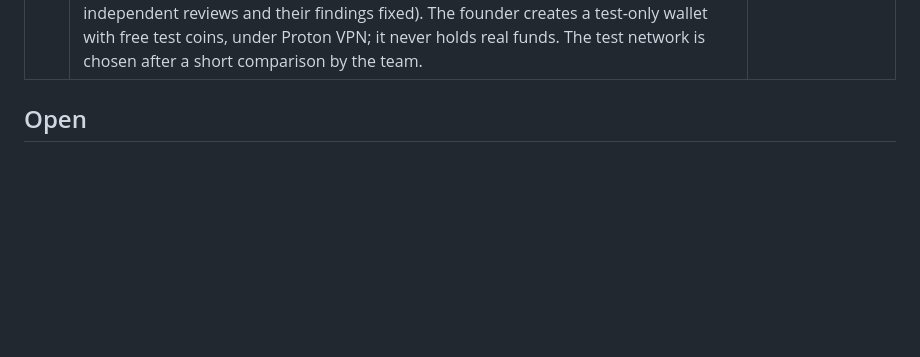
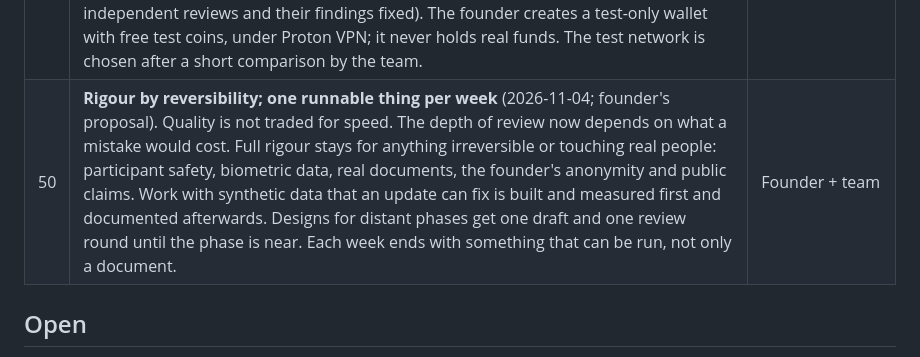
Before and after one commit to NemoUnus/proof-of-one, a Markdown page: docs/decisions/DECISION_LOG.md, the part around the change. Drawn GitHub-style; blank space fills up the shorter version.

Commit message:
Decision #50: rigour by reversibility; one runnable thing per week

```diff
--- a/docs/decisions/DECISION_LOG.md
+++ b/docs/decisions/DECISION_LOG.md
@@ -53,6 +53,7 @@
 | 47 | **A document key beside the person key** (2026-11-03; founder's proposal). Each enrolled document gets a **document key** derived from its issuing state and document number, valid until the document expires. The **person key** (the document fingerprint of 6.6: national number where confirmed, otherwise name, birth date and sex) stays the basis of the identity, and the face check stays tied to it. On a new enrolment: (1) a known document key means the same document again, refused at once without a face comparison; (2) a known person key with a new document key from the same issuer, and a matching face, means a renewal: the document key is replaced; (3) the same from another issuer means another nationality: a document key is added (Decision #30). The system works this out itself and asks the member only to confirm. The app reminds the member before the document expires. Both keys are computed with the keyed OPRF and kept only inside the uniqueness service; neither is ever written to the ledger, because document numbers come from a small space and a plain hash could be reversed. | Founder + team |
 | 48 | **Re-votes in log polls are ordered by revision number** (2026-11-04; [transparency-log ballots](../specs/transparency-log-ballots-v0.1.md) §4). In polls recorded in transparency logs, each new ballot of a member carries a higher revision number, bound by the ballot proof and capped by the poll; the ballot with the highest number counts, ties going to the smaller ballot hash. Ordering by time was rejected because a log controls when it asks witnesses to cosign, and so could choose which of a member's answers counts. Accepted trade-off: someone holding a member's phone can force the highest revision, after which the member cannot replace that ballot. This follows Decision #45 and the known limit on coercion with the phone in hand (whitepaper §17). | Founder + team |
 | 49 | **Phase 1 in two parts** (2026-11-04). **Phase 1a** starts now: the contracts on a public Layer-2 test network, a test ballot log joined to the Witness Network's testing list, and the Android app's skeleton, all with **synthetic identities only**. No real person, document or face is used, so it carries no risk to anyone and does not wait for the external reviews. **Phase 1b**, volunteers in low-risk settings, still waits for Gate 0 (three independent reviews and their findings fixed). The founder creates a test-only wallet with free test coins, under Proton VPN; it never holds real funds. The test network is chosen after a short comparison by the team. | Founder + team |
+| 50 | **Rigour by reversibility; one runnable thing per week** (2026-11-04; founder's proposal). Quality is not traded for speed. The depth of review now depends on what a mistake would cost. Full rigour stays for anything irreversible or touching real people: participant safety, biometric data, real documents, the founder's anonymity and public claims. Work with synthetic data that an update can fix is built and measured first and documented afterwards. Designs for distant phases get one draft and one review round until the phase is near. Each week ends with something that can be run, not only a document. | Founder + team |
 
 ## Open
 - Universal setup vs Groth16 ceremony for π_vote.
```
